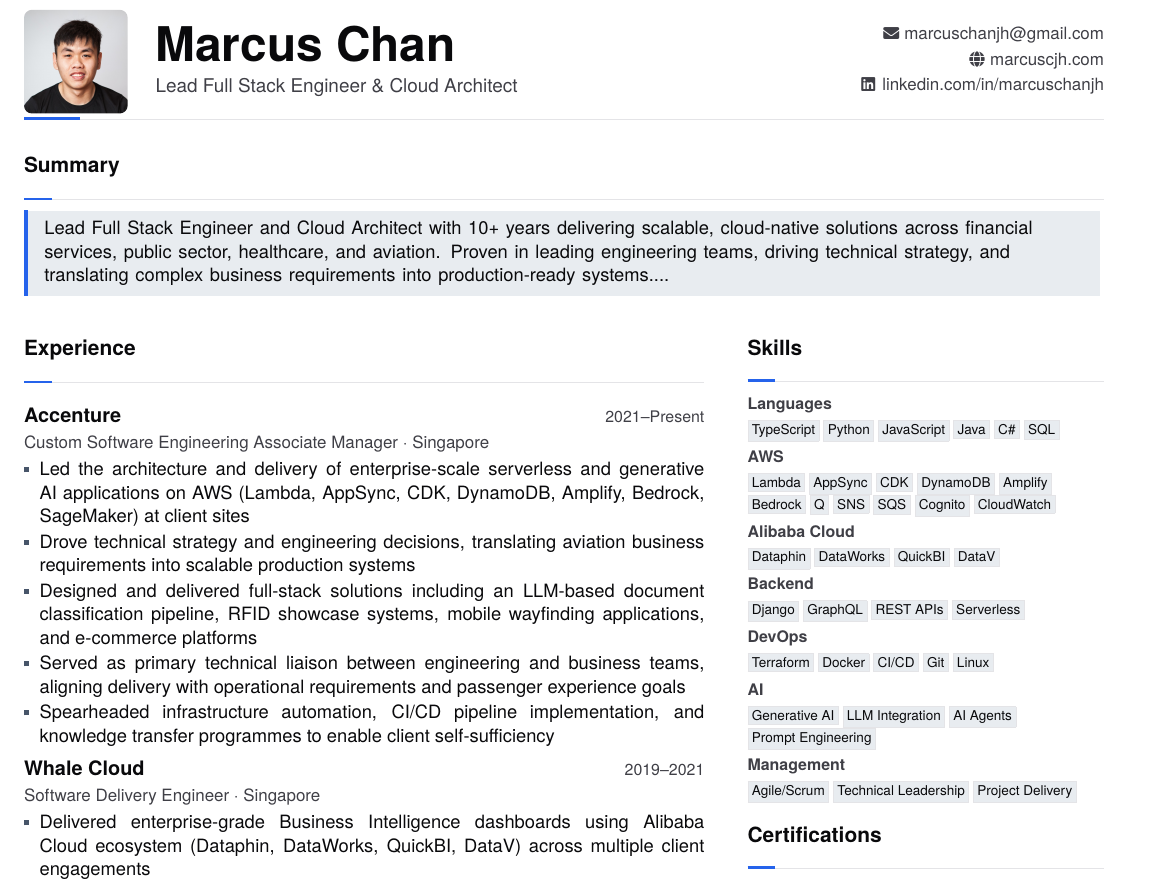
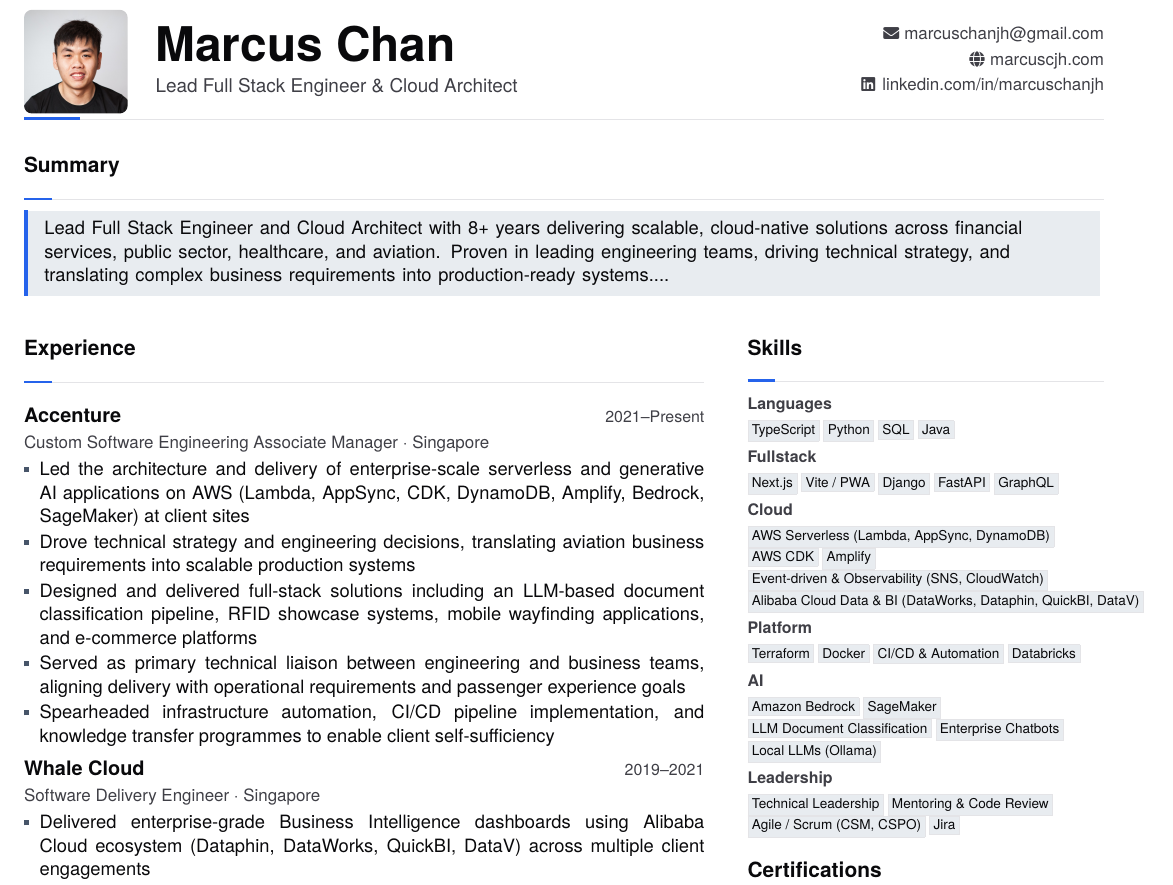
Before and after one commit to MarcusCJH/marcuscjh-resume, a LaTeX CV (src/resume.tex, which reads src/sections/pdf-metadata.tex, src/sections/resume/skills.tex, src/sections/resume/summary.tex): part of the page, cut so that both start at the same text. Compiled offline with XeLaTeX.

Commit message:
[GA] Update resume and CV - 20261102-163956 [skip ci]
- Sections synced from data.json
- Resume and CV PDFs rebuilt

```diff
--- a/src/sections/pdf-metadata.tex
+++ b/src/sections/pdf-metadata.tex
@@ -2,7 +2,7 @@
 \hypersetup{%
   pdftitle={Marcus Chan — Professional CV/Resume},
   pdfauthor={Marcus Chan},
-  pdfsubject={Lead Full Stack Engineer and Cloud Architect with 10+ years delivering scalable, cloud-native solutions across financial services, public sector, healthcare, and aviation. Proven in leading engineering teams, driving technical strategy, and translating complex business requirements into production-ready systems. Certified across AWS, Alibaba Cloud, Google Cloud, data engineering, and infrastructure automation — spanning serverless architecture, DevOps, and enterprise application development.},
-  pdfkeywords={Custom Software Engineering Associate Manager, Software Delivery Engineer, Junior Software Developer, Public Transport Security Command Officer, IT System Architecture Research Intern, Languages, AWS, Alibaba Cloud, Backend, DevOps, AI, Management, marcuscjh.com},
+  pdfsubject={Lead Full Stack Engineer and Cloud Architect with 8+ years delivering scalable, cloud-native solutions across financial services, public sector, healthcare, and aviation. Proven in leading engineering teams, driving technical strategy, and translating complex business requirements into production-ready systems. Certified across AWS, Alibaba Cloud, Google Cloud, data engineering, and infrastructure automation — spanning serverless architecture, DevOps, and enterprise application development.},
+  pdfkeywords={Custom Software Engineering Associate Manager, Software Delivery Engineer, Junior Software Developer, Public Transport Security Command Officer, IT System Architecture Research Intern, Languages, Fullstack, Cloud, Platform, AI, Leadership, marcuscjh.com},
   pdfcreator={marcuscjh-resume (https://marcuscjh.com)}
 }
--- a/src/sections/resume/skills.tex
+++ b/src/sections/resume/skills.tex
@@ -1,9 +1,8 @@
 % Generated by sync_resume.py
 \cvSection{Skills}
-\cvSkillGroup{Languages}{\cvPill{TypeScript} \cvPill{Python} \cvPill{JavaScript} \cvPill{Java} \cvPill{C\#} \cvPill{SQL}}
-\cvSkillGroup{AWS}{\cvPill{Lambda} \cvPill{AppSync} \cvPill{CDK} \cvPill{DynamoDB} \cvPill{Amplify} \cvPill{Bedrock} \cvPill{Q} \cvPill{SNS} \cvPill{SQS} \cvPill{Cognito} \cvPill{CloudWatch}}
-\cvSkillGroup{Alibaba Cloud}{\cvPill{Dataphin} \cvPill{DataWorks} \cvPill{QuickBI} \cvPill{DataV}}
-\cvSkillGroup{Backend}{\cvPill{Django} \cvPill{GraphQL} \cvPill{REST APIs} \cvPill{Serverless}}
-\cvSkillGroup{DevOps}{\cvPill{Terraform} \cvPill{Docker} \cvPill{CI/CD} \cvPill{Git} \cvPill{Linux}}
-\cvSkillGroup{AI}{\cvPill{Generative AI} \cvPill{LLM Integration} \cvPill{AI Agents} \cvPill{Prompt Engineering}}
-\cvSkillGroup{Management}{\cvPill{Agile/Scrum} \cvPill{Technical Leadership} \cvPill{Project Delivery}}
+\cvSkillGroup{Languages}{\cvPill{TypeScript} \cvPill{Python} \cvPill{SQL} \cvPill{Java}}
+\cvSkillGroup{Fullstack}{\cvPill{Next.js} \cvPill{Vite / PWA} \cvPill{Django} \cvPill{FastAPI} \cvPill{GraphQL}}
+\cvSkillGroup{Cloud}{\cvPill{AWS Serverless (Lambda, AppSync, DynamoDB)} \cvPill{AWS CDK} \cvPill{Amplify} \cvPill{Event-driven \& Observability (SNS, CloudWatch)} \cvPill{Alibaba Cloud Data \& BI (DataWorks, Dataphin, QuickBI, DataV)}}
+\cvSkillGroup{Platform}{\cvPill{Terraform} \cvPill{Docker} \cvPill{CI/CD \& Automation} \cvPill{Databricks}}
+\cvSkillGroup{AI}{\cvPill{Amazon Bedrock} \cvPill{SageMaker} \cvPill{LLM Document Classification} \cvPill{Enterprise Chatbots} \cvPill{Local LLMs (Ollama)}}
+\cvSkillGroup{Leadership}{\cvPill{Technical Leadership} \cvPill{Mentoring \& Code Review} \cvPill{Agile / Scrum (CSM, CSPO)} \cvPill{Jira}}
--- a/src/sections/resume/summary.tex
+++ b/src/sections/resume/summary.tex
@@ -1,3 +1,3 @@
 % Generated by sync_resume.py
 \cvSection{Summary}
-\cvSummary{Lead Full Stack Engineer and Cloud Architect with 10+ years delivering scalable, cloud-native solutions across financial services, public sector, healthcare, and aviation. Proven in leading engineering teams, driving technical strategy, and translating complex business requirements into production-ready systems....}
+\cvSummary{Lead Full Stack Engineer and Cloud Architect with 8+ years delivering scalable, cloud-native solutions across financial services, public sector, healthcare, and aviation. Proven in leading engineering teams, driving technical strategy, and translating complex business requirements into production-ready systems....}
```
Also changed, not shown: src/sections/cv/skills.tex (+6 -7 lines), src/sections/cv/summary.tex (+1 -1 lines), docs/cv.pdf, docs/resume.pdf.
